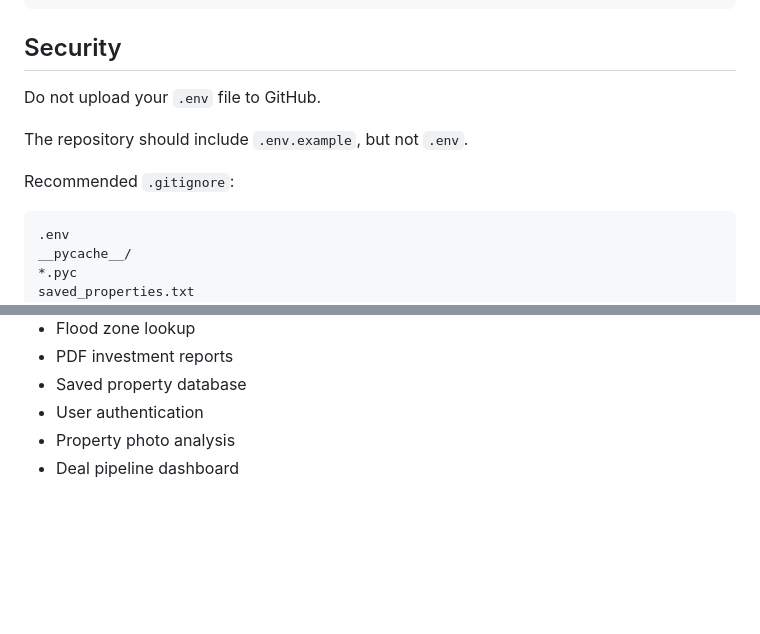
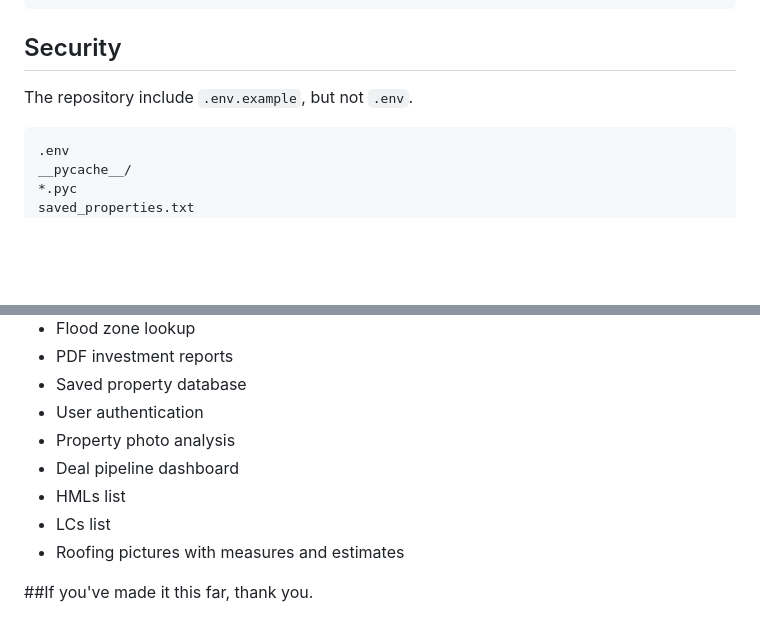
Before and after one commit to mfbsolutionsm/codeinp_h, a Markdown page: README.md, 2 parts joined by grey strips. GitHub-like rendering; blank space fills up the shorter version.

````diff
--- a/README.md
+++ b/README.md
@@ -168,11 +168,8 @@ http://127.0.0.1:5000
 
 ## Security
 
-Do not upload your `.env` file to GitHub.
+The repository include `.env.example`, but not `.env`.
 
-The repository should include `.env.example`, but not `.env`.
-
-Recommended `.gitignore`:
 
 ```text
 .env
@@ -210,3 +207,9 @@ Before making a real offer, an investor should verify:
 - User authentication
 - Property photo analysis
 - Deal pipeline dashboard
+- HMLs list
+- LCs list
+- Roofing pictures with measures and estimates
+
+
+##If you've made it this far, thank you.
````
